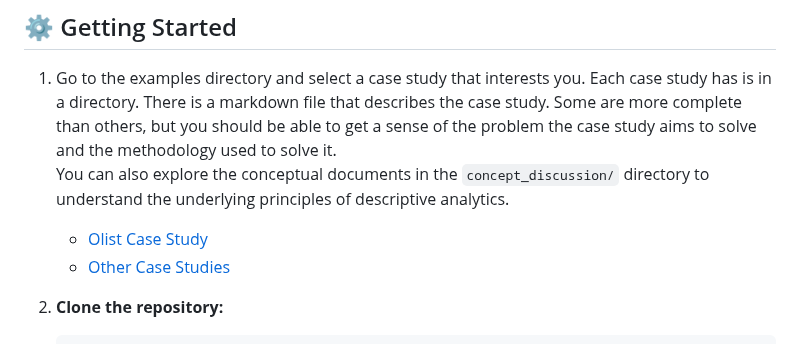
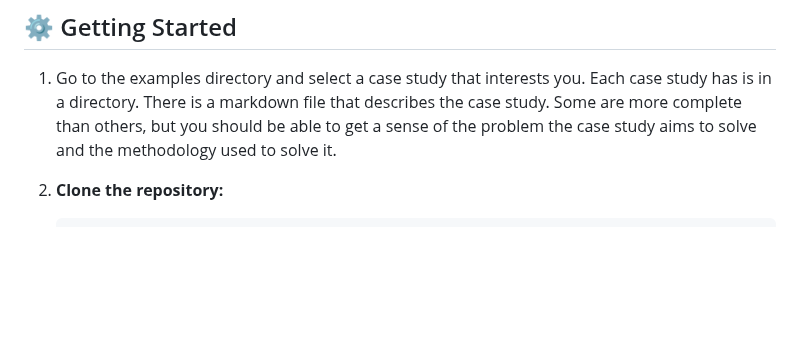
Before and after one commit to rajivsam/descriptive_analytics, a Markdown page: README.md, the part around the change. Drawn GitHub-style; blank space fills up the shorter version.

````diff
--- a/README.md
+++ b/README.md
@@ -49,10 +49,7 @@ descriptive_analytics/
 ## ⚙️ Getting Started
 
 1. Go to the examples directory and select a case study that interests you. Each case study has is in a directory. There is a markdown file that describes the case study. Some are more complete than others, but you should be able to get a sense of the problem the case study aims to solve and the methodology used to solve it.
-   You can also explore the conceptual documents in the `concept_discussion/` directory to understand the underlying principles of descriptive analytics.
 
-   - [Olist Case Study](examples/olist_case_study.ipynb)
-   - [Other Case Studies](examples/)
 2. **Clone the repository:**
      ```bash
      git clone https://github.com/yourusername/descriptive_analytics.git
````
